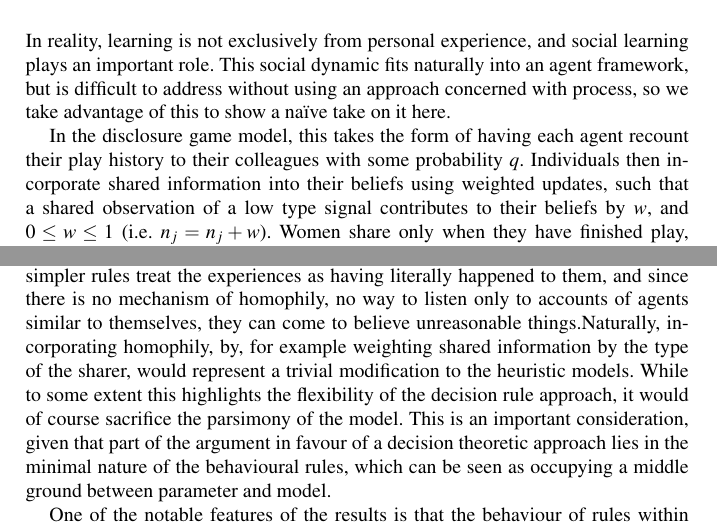
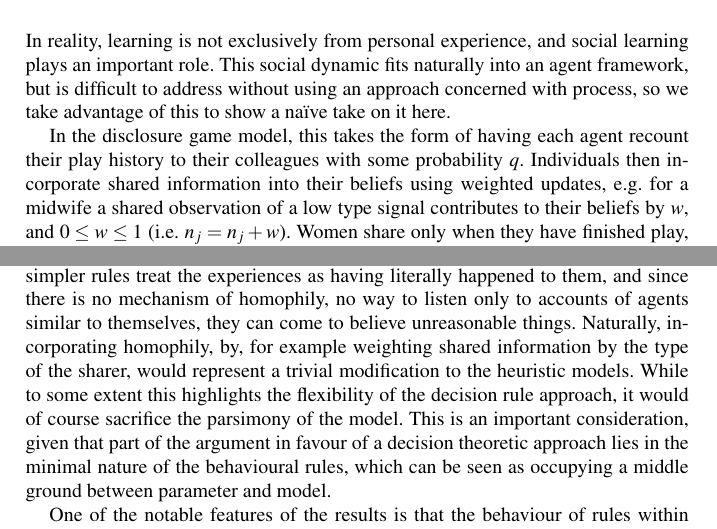
Before and after one commit to greenape/disclosure-article, a LaTeX thesis (disclosure_game.tex, which reads Model.tex): two parts of pages 7 and 21 of 41, joined at a grey line, cut so that both start at the same text. Compiled offline with pdfLaTeX.

Commit message:
We mean midwives with the example

```diff
--- a/Model.tex
+++ b/Model.tex
@@ -115,7 +115,7 @@ Unlike women, midwives are only informed of their payoff if they choose to make
 
 In reality, learning is not exclusively from personal experience, and social learning plays an important role. This social dynamic fits naturally into an agent framework, but is difficult to address without using an approach concerned with process, so we take advantage of this to show a na{\"\i}ve take on it here.
 
-In the disclosure game model, this takes the form of having each agent recount their play history to their colleagues with some probability \(q\). Individuals then incorporate shared information into their beliefs using weighted updates, such that a shared observation of a low type signal contributes to their beliefs by \(w\), and \(0\leq w\leq 1\) (i.e. \(n_{j} = n_{j} + w\)).
+In the disclosure game model, this takes the form of having each agent recount their play history to their colleagues with some probability \(q\). Individuals then incorporate shared information into their beliefs using weighted updates, e.g. for a midwife a shared observation of a low type signal contributes to their beliefs by \(w\), and \(0\leq w\leq 1\) (i.e. \(n_{j} = n_{j} + w\)).
 Women share only when they have finished play, and provide their complete history of games, because they have accurate information about the outcomes. By the same rationale, midwives share only their history with the most recent woman they referred. Sharing occurs simultaneously for all players at the end of each round, and all memories are either shared immediately or discarded.\footnote{More precisely, memories of games remain, but it is assumed that only the most current information is relevant enough to be shared.}
 
 Because of their differing problem representations, the simple payoff reasoners and their more complex counterparts incorporate this exogenous information differently. The simple payoff based rule relies on a belief structure relating actions directly to rewards which is essentially model free. Because payoffs differ by the agent's private type, the information shared may not correspond to the experience of the listening agent in the same scenario. As a result, payoff reasoners have a belief bias towards the most common player type, and can believe in outcomes that are, for them, impossible.
```
Also changed, not shown: Conclusion.tex (+1 -1 lines).
